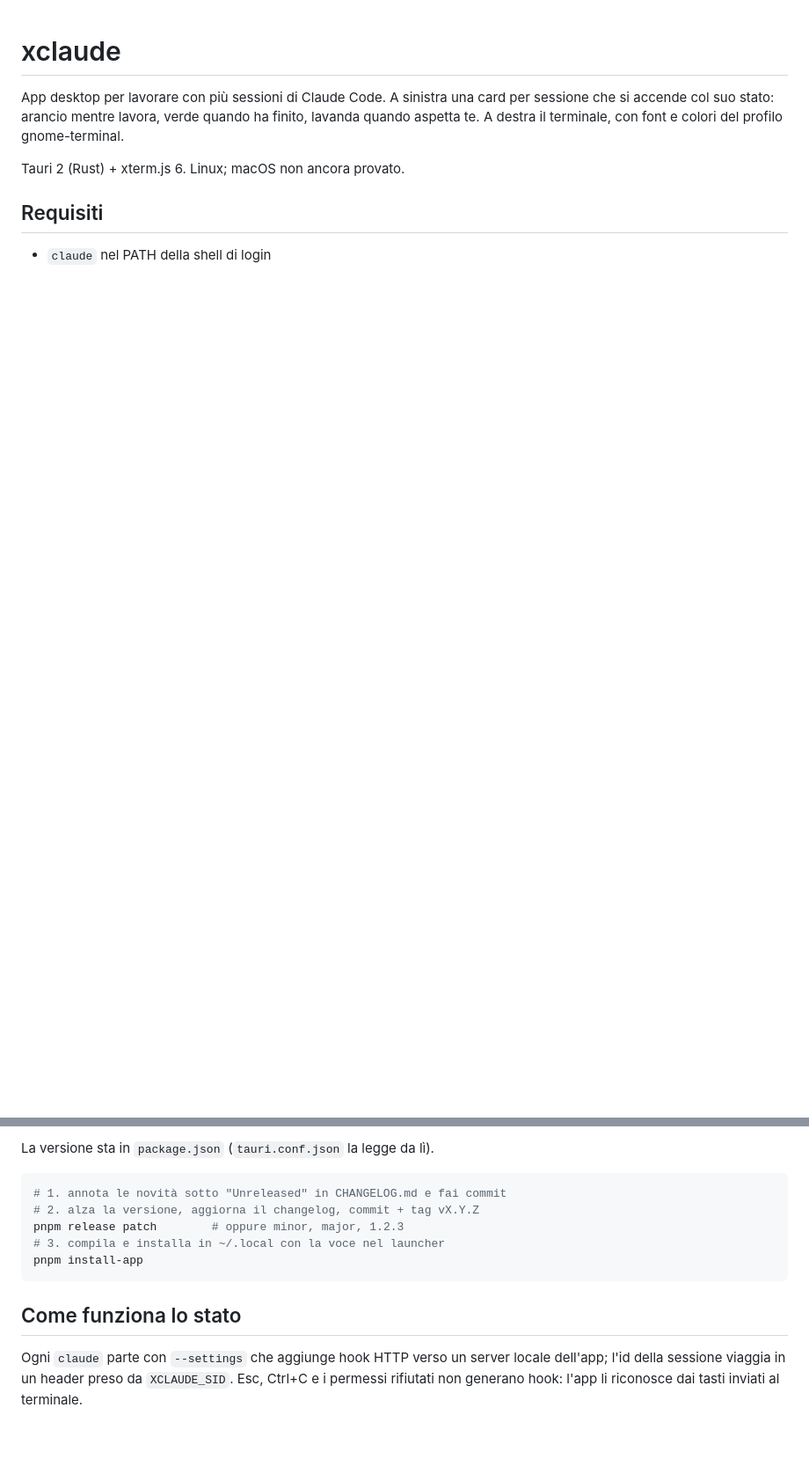
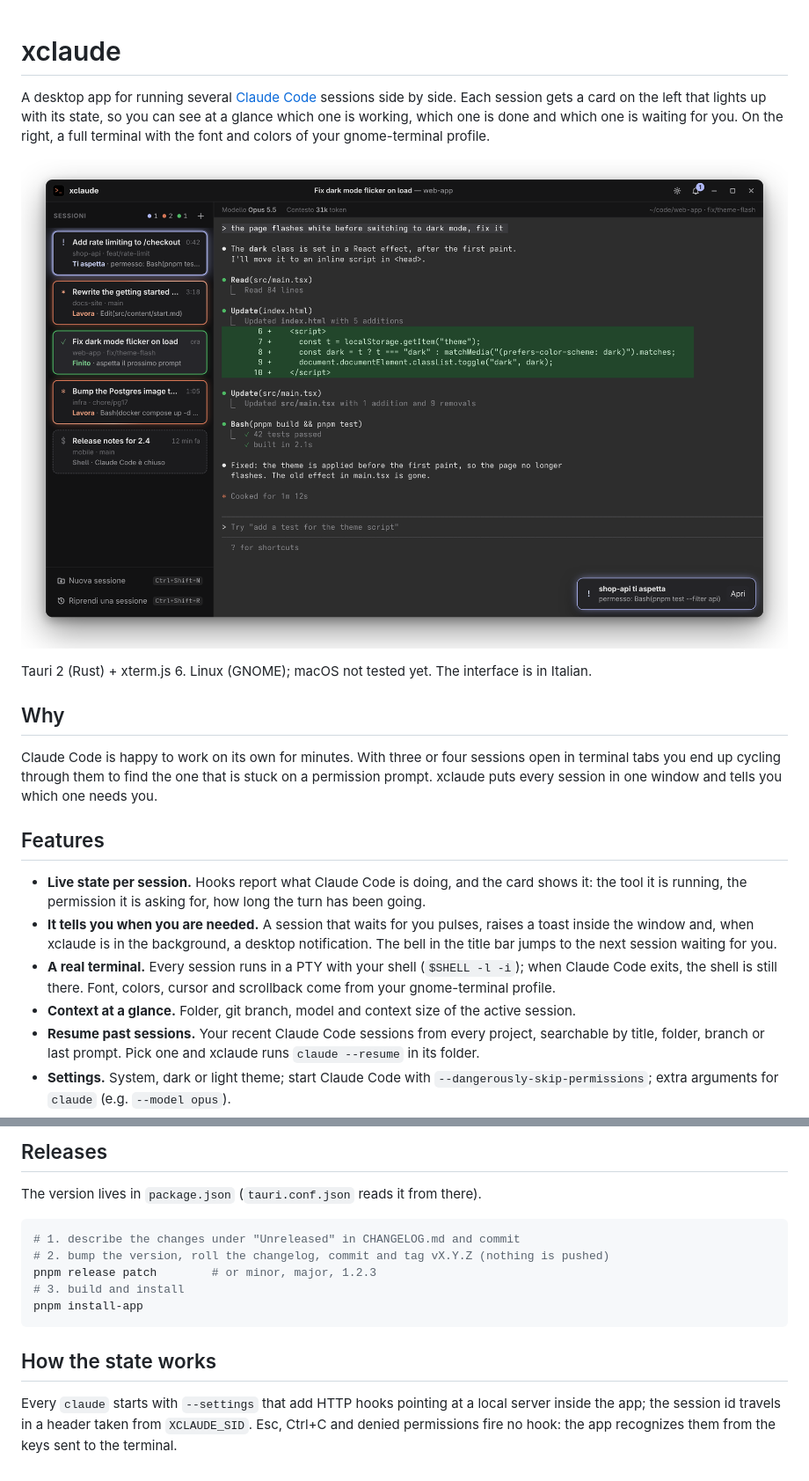
Before and after one commit to deivdev/xclaude, a Markdown page: README.md, 2 parts joined by grey strips. Shown at 88% size. Rendered like a GitHub page; pictures changed too: docs/hero.png (added); blank space fills up the shorter version.

Commit message:
docs: English README with images
The images are HTML mockups built on the app's own stylesheet, rendered
to PNG by docs/mockups/render.sh.

````diff
--- a/README.md
+++ b/README.md
@@ -1,12 +1,33 @@
 # xclaude
 
-App desktop per lavorare con più sessioni di Claude Code. A sinistra una card per
-sessione che si accende col suo stato: arancio mentre lavora, verde quando ha
-finito, lavanda quando aspetta te. A destra il terminale, con font e colori del
-profilo gnome-terminal.
+A desktop app for running several [Claude Code](https://claude.com/claude-code) sessions side by side.
+Each session gets a card on the left that lights up with its state, so you can see at a glance
+which one is working, which one is done and which one is waiting for you. On the right, a
+full terminal with the font and colors of your gnome-terminal profile.
 
-Tauri 2 (Rust) + xterm.js 6. Linux; macOS non ancora provato.
+![xclaude with five sessions: one waiting for a permission, two working, one done and one back at the shell](docs/hero.png)
 
-## Requisiti
+Tauri 2 (Rust) + xterm.js 6. Linux (GNOME); macOS not tested yet. The interface is in Italian.
 
-- `claude` nel PATH della shell di login
+## Why
+
+Claude Code is happy to work on its own for minutes. With three or four sessions open in
+terminal tabs you end up cycling through them to find the one that is stuck on a permission
+prompt. xclaude puts every session in one window and tells you which one needs you.
+
+## Features
+
+- **Live state per session.** Hooks report what Claude Code is doing, and the card shows it:
+  the tool it is running, the permission it is asking for, how long the turn has been going.
+- **It tells you when you are needed.** A session that waits for you pulses, raises a toast
+  inside the window and, when xclaude is in the background, a desktop notification.
+  The bell in the title bar jumps to the next session waiting for you.
+- **A real terminal.** Every session runs in a PTY with your shell (`$SHELL -l -i`); when Claude Code
+  exits, the shell is still there. Font, colors, cursor and scrollback come from your
+  gnome-terminal profile.
+- **Context at a glance.** Folder, git branch, model and context size of the active session.
+- **Resume past sessions.** Your recent Claude Code sessions from every project, searchable by title,
+  folder, branch or last prompt. Pick one and xclaude runs `claude --resume` in its folder.
+- **Settings.** System, dark or light theme; start Claude Code with
+  `--dangerously-skip-permissions`; extra arguments for `claude` (e.g. `--model opus`).
+
@@ -25,17 +80,18 @@ cd src-tauri && cargo test
 
-La versione sta in `package.json` (`tauri.conf.json` la legge da lì).
+## Releases
+
+The version lives in `package.json` (`tauri.conf.json` reads it from there).
 
 ```sh
-# 1. annota le novità sotto "Unreleased" in CHANGELOG.md e fai commit
-# 2. alza la versione, aggiorna il changelog, commit + tag vX.Y.Z
-pnpm release patch        # oppure minor, major, 1.2.3
-# 3. compila e installa in ~/.local con la voce nel launcher
+# 1. describe the changes under "Unreleased" in CHANGELOG.md and commit
+# 2. bump the version, roll the changelog, commit and tag vX.Y.Z (nothing is pushed)
+pnpm release patch        # or minor, major, 1.2.3
+# 3. build and install
 pnpm install-app
 ```
 
-## Come funziona lo stato
+## How the state works
 
-Ogni `claude` parte con `--settings` che aggiunge hook HTTP verso un server locale
-dell'app; l'id della sessione viaggia in un header preso da `XCLAUDE_SID`.
-Esc, Ctrl+C e i permessi rifiutati non generano hook: l'app li riconosce dai tasti
-inviati al terminale.
+Every `claude` starts with `--settings` that add HTTP hooks pointing at a local server inside
+the app; the session id travels in a header taken from `XCLAUDE_SID`. Esc, Ctrl+C and denied
+permissions fire no hook: the app recognizes them from the keys sent to the terminal.
````
Also changed, not shown: other parts of README.md (+37 -3 lines), docs/resume.png (added), docs/states.png (added), 5 other files.
